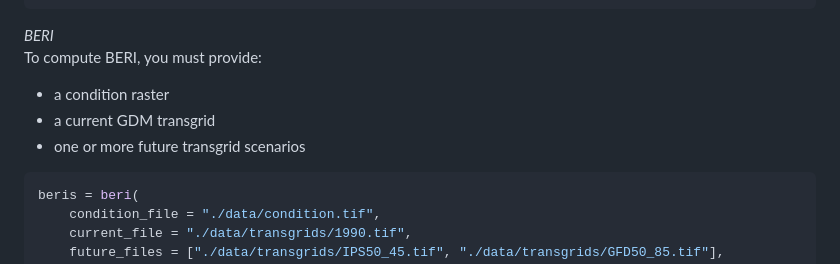
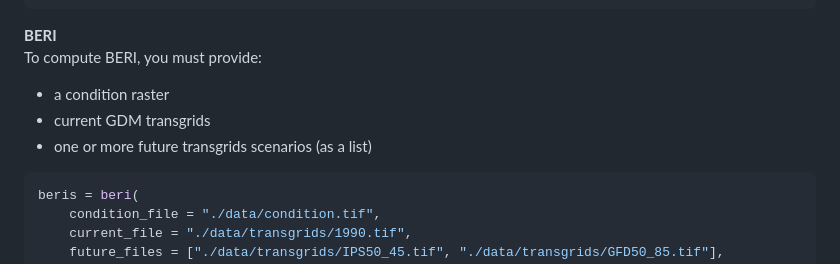
Before and after one commit to csiro/connectivity, a Markdown page: README.md, the part around one of its changes. GitHub-like rendering.

````diff
--- a/README.md
+++ b/README.md
@@ -142,11 +142,11 @@ parcc = connectedness(
 )
 ```
 
-*BERI*
+**BERI**
 To compute BERI, you must provide:
 * a condition raster
-* a current GDM transgrid
-* one or more future transgrid scenarios
+* current GDM transgrids
+* one or more future transgrids scenarios (as a list)
 
 ```python
 beris = beri(
````
Also changed, not shown: other parts of README.md (+3 -3 lines).
